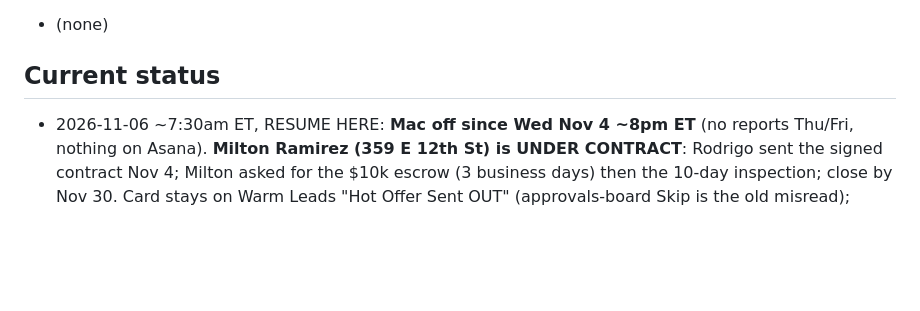
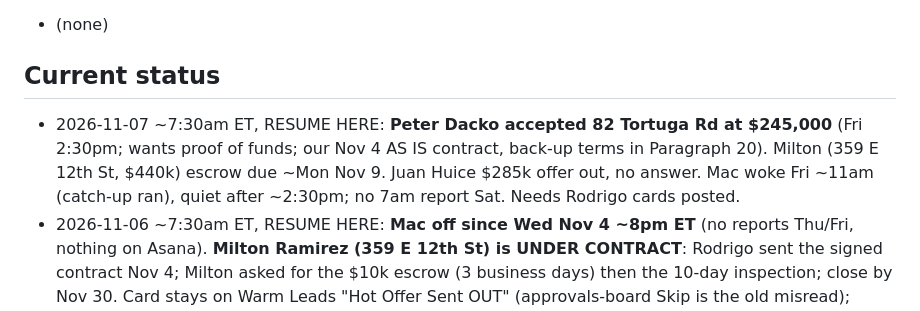
Before and after one commit to titanbuilds1995/Ai-Agent-Leads, a Markdown page: CLAUDE.md, the part around the change. GitHub-like rendering; blank space fills up the shorter version.

Commit message:
Status: Tortuga accepted at $245k
Co-Authored-By: Claude Opus 5.5 <noreply@anthropic.com>
Claude-Session: https://claude.ai/code/session_01QunTcVvDSz5dBHcvfpzAS3

```diff
--- a/CLAUDE.md
+++ b/CLAUDE.md
@@ -257,6 +257,9 @@ Pipeline: ingest → score → value → rank → enrich → outreach drafts →
 - (none)
 
 ## Current status
+- 2026-11-07 ~7:30am ET, RESUME HERE: **Peter Dacko accepted 82 Tortuga Rd at $245,000** (Fri 2:30pm; wants proof of funds;
+  our Nov 4 AS IS contract, back-up terms in Paragraph 20). Milton (359 E 12th St, $440k) escrow due ~Mon Nov 9. Juan Huice $285k
+  offer out, no answer. Mac woke Fri ~11am (catch-up ran), quiet after ~2:30pm; no 7am report Sat. Needs Rodrigo cards posted.
 - 2026-11-06 ~7:30am ET, RESUME HERE: **Mac off since Wed Nov 4 ~8pm ET** (no reports Thu/Fri, nothing on Asana). **Milton
   Ramirez (359 E 12th St) is UNDER CONTRACT**: Rodrigo sent the signed contract Nov 4; Milton asked for the $10k escrow (3 business
   days) then the 10-day inspection; close by Nov 30. Card stays on Warm Leads "Hot Offer Sent OUT" (approvals-board Skip is the old
```
